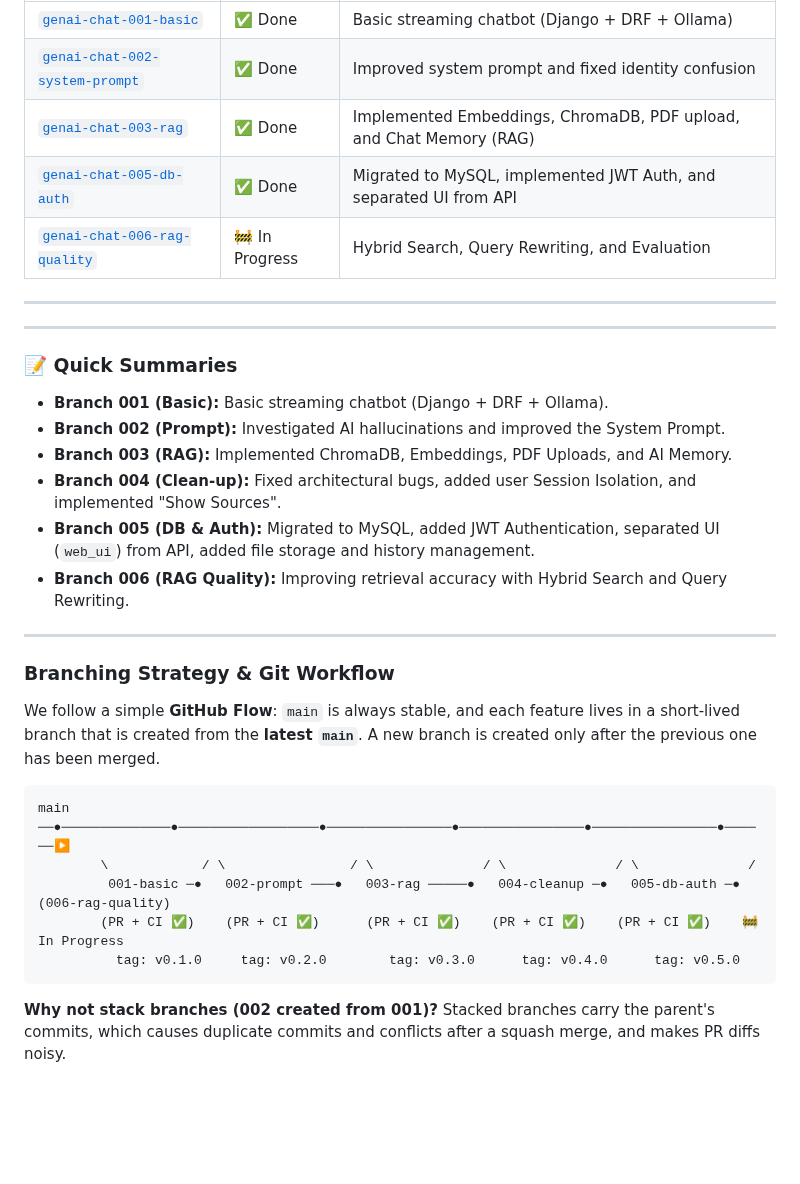
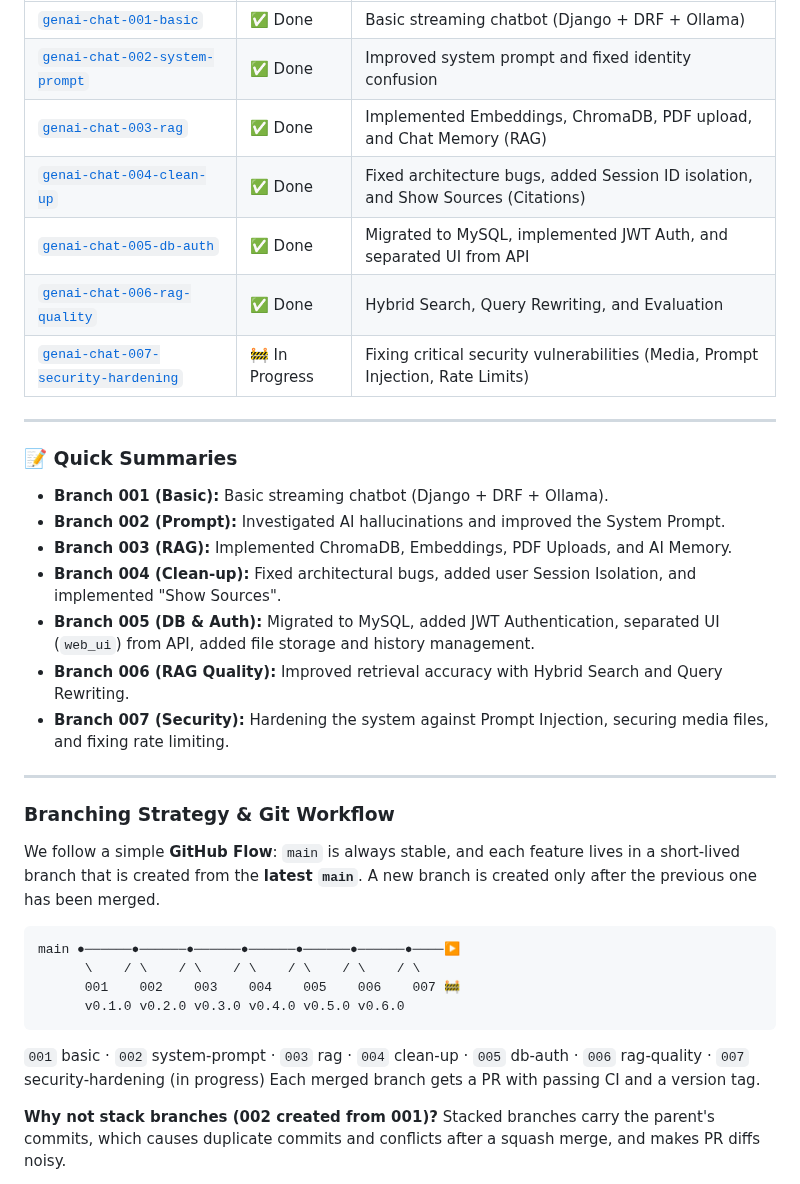
Before and after one commit to jprsurendra/genai-chat-django, a Markdown page: README.md, the part around one of its changes. Drawn GitHub-style; blank space fills up the shorter version.

````diff
--- a/README.md
+++ b/README.md
@@ -459,9 +459,11 @@ Each branch builds on the previous one. This section records **what changed in e
 | [`genai-chat-001-basic`](README.001.md) | ✅ Done | Basic streaming chatbot (Django + DRF + Ollama) |
 | [`genai-chat-002-system-prompt`](README.002.md) | ✅ Done | Improved system prompt and fixed identity confusion |
 | [`genai-chat-003-rag`](README.003.md) | ✅ Done | Implemented Embeddings, ChromaDB, PDF upload, and Chat Memory (RAG) |
+| [`genai-chat-004-clean-up`](README.004.md) | ✅ Done | Fixed architecture bugs, added Session ID isolation, and Show Sources (Citations) |
 | [`genai-chat-005-db-auth`](README.005.md) | ✅ Done | Migrated to MySQL, implemented JWT Auth, and separated UI from API |
-| [`genai-chat-006-rag-quality`](README.006.md) | 🚧 In Progress | Hybrid Search, Query Rewriting, and Evaluation |
----
+| [`genai-chat-006-rag-quality`](README.006.md) | ✅ Done | Hybrid Search, Query Rewriting, and Evaluation |
+| [`genai-chat-007-security-hardening`](README.007.md) | 🚧 In Progress | Fixing critical security vulnerabilities (Media, Prompt Injection, Rate Limits) |
+
 ---
 
 ### 📝 Quick Summaries
@@ -471,7 +473,8 @@ Each branch builds on the previous one. This section records **what changed in e
 - **Branch 003 (RAG):** Implemented ChromaDB, Embeddings, PDF Uploads, and AI Memory.
 - **Branch 004 (Clean-up):** Fixed architectural bugs, added user Session Isolation, and implemented "Show Sources".
 - **Branch 005 (DB & Auth):** Migrated to MySQL, added JWT Authentication, separated UI (`web_ui`) from API, added file storage and history management.
-- **Branch 006 (RAG Quality):** Improving retrieval accuracy with Hybrid Search and Query Rewriting.
+- **Branch 006 (RAG Quality):** Improved retrieval accuracy with Hybrid Search and Query Rewriting.
+- **Branch 007 (Security):** Hardening the system against Prompt Injection, securing media files, and fixing rate limiting.
 
 ---
 
@@ -480,12 +483,14 @@ Each branch builds on the previous one. This section records **what changed in e
 We follow a simple **GitHub Flow**: `main` is always stable, and each feature lives in a short-lived branch that is created from the **latest `main`**. A new branch is created only after the previous one has been merged.
 
 ```text
-main ──●──────────────●──────────────────●────────────────●────────────────●────────────────●──────▶
-        \            / \                / \              / \              / \              /
-         001-basic ─●   002-prompt ───●   003-rag ─────●   004-cleanup ─●   005-db-auth ─● (006-rag-quality)
-        (PR + CI ✅)    (PR + CI ✅)      (PR + CI ✅)    (PR + CI ✅)    (PR + CI ✅)    🚧 In Progress
-          tag: v0.1.0     tag: v0.2.0        tag: v0.3.0      tag: v0.4.0      tag: v0.5.0
+main ●──────●──────●──────●──────●──────●──────●────▶
+      \    / \    / \    / \    / \    / \    / \
+      001    002    003    004    005    006    007 🚧
+      v0.1.0 v0.2.0 v0.3.0 v0.4.0 v0.5.0 v0.6.0
 ```
+
+`001` basic · `002` system-prompt · `003` rag · `004` clean-up · `005` db-auth · `006` rag-quality · `007` security-hardening (in progress)
+Each merged branch gets a PR with passing CI and a version tag.
 
 **Why not stack branches (002 created from 001)?**
 Stacked branches carry the parent's commits, which causes duplicate commits and conflicts after a squash merge, and makes PR diffs noisy.
````
Also changed, not shown: other parts of README.md (+23 -2 lines), README.007.md (added, +75 -0 lines), ROADMAP.md (+40 -17 lines).
